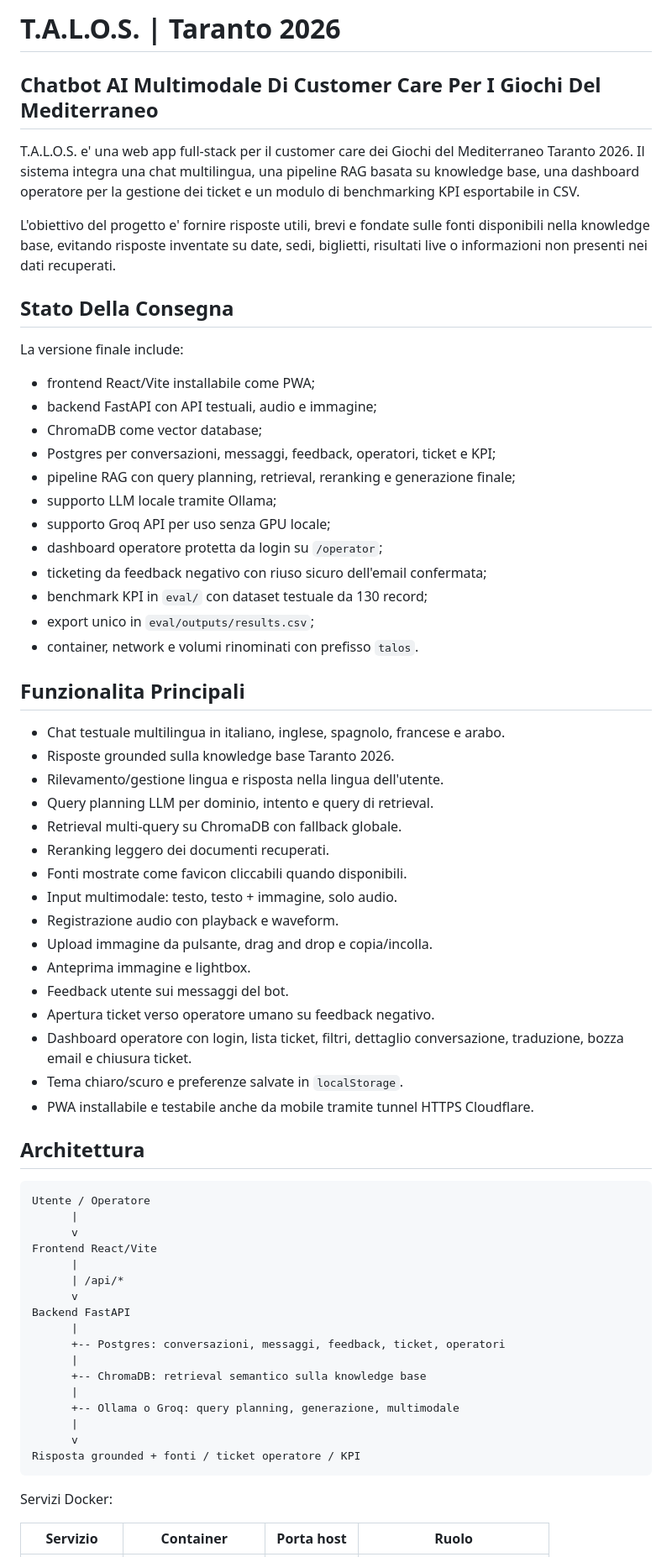
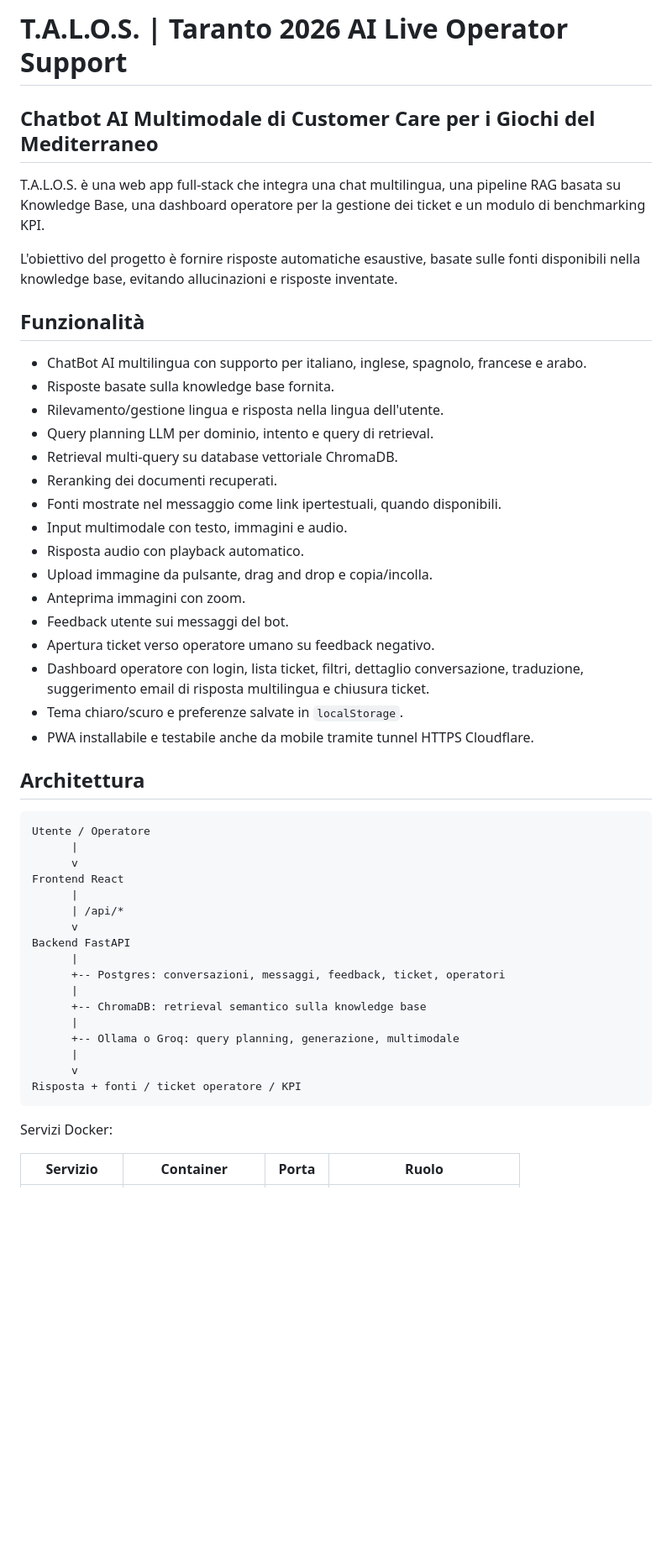
Before and after one commit to carrieroroberto/taranto2026-multimodal-ai-customer-care, a Markdown page: README.md, the part around one of its changes. Shown at 84% size. Rendered like a GitHub page; blank space fills up the shorter version.

Commit message:
Revise README content and formatting
Updated README to improve clarity and correct language errors.

````diff
--- a/README.md
+++ b/README.md
@@ -1,44 +1,27 @@
-# T.A.L.O.S. | Taranto 2026
+# T.A.L.O.S. | Taranto 2026 AI Live Operator Support
 
-## Chatbot AI Multimodale Di Customer Care Per I Giochi Del Mediterraneo
+## Chatbot AI Multimodale di Customer Care per i Giochi del Mediterraneo
 
-T.A.L.O.S. e' una web app full-stack per il customer care dei Giochi del Mediterraneo Taranto 2026. Il sistema integra una chat multilingua, una pipeline RAG basata su knowledge base, una dashboard operatore per la gestione dei ticket e un modulo di benchmarking KPI esportabile in CSV.
+T.A.L.O.S. è una web app full-stack che integra una chat multilingua, una pipeline RAG basata su Knowledge Base, una dashboard operatore per la gestione dei ticket e un modulo di benchmarking KPI.
 
-L'obiettivo del progetto e' fornire risposte utili, brevi e fondate sulle fonti disponibili nella knowledge base, evitando risposte inventate su date, sedi, biglietti, risultati live o informazioni non presenti nei dati recuperati.
+L'obiettivo del progetto è fornire risposte automatiche esaustive, basate sulle fonti disponibili nella knowledge base, evitando allucinazioni e risposte inventate.
 
-## Stato Della Consegna
+## Funzionalità
 
-La versione finale include:
-
-- frontend React/Vite installabile come PWA;
-- backend FastAPI con API testuali, audio e immagine;
-- ChromaDB come vector database;
-- Postgres per conversazioni, messaggi, feedback, operatori, ticket e KPI;
-- pipeline RAG con query planning, retrieval, reranking e generazione finale;
-- supporto LLM locale tramite Ollama;
-- supporto Groq API per uso senza GPU locale;
-- dashboard operatore protetta da login su `/operator`;
-- ticketing da feedback negativo con riuso sicuro dell'email confermata;
-- benchmark KPI in `eval/` con dataset testuale da 130 record;
-- export unico in `eval/outputs/results.csv`;
-- container, network e volumi rinominati con prefisso `talos`.
-
-## Funzionalita Principali
-
-- Chat testuale multilingua in italiano, inglese, spagnolo, francese e arabo.
-- Risposte grounded sulla knowledge base Taranto 2026.
+- ChatBot AI multilingua con supporto per italiano, inglese, spagnolo, francese e arabo.
+- Risposte basate sulla knowledge base fornita.
 - Rilevamento/gestione lingua e risposta nella lingua dell'utente.
 - Query planning LLM per dominio, intento e query di retrieval.
-- Retrieval multi-query su ChromaDB con fallback globale.
-- Reranking leggero dei documenti recuperati.
-- Fonti mostrate come favicon cliccabili quando disponibili.
-- Input multimodale: testo, testo + immagine, solo audio.
-- Registrazione audio con playback e waveform.
+- Retrieval multi-query su database vettoriale ChromaDB.
+- Reranking dei documenti recuperati.
+- Fonti mostrate nel messaggio come link ipertestuali, quando disponibili.
+- Input multimodale con testo, immagini e audio.
+- Risposta audio con playback automatico.
 - Upload immagine da pulsante, drag and drop e copia/incolla.
-- Anteprima immagine e lightbox.
+- Anteprima immagini con zoom.
 - Feedback utente sui messaggi del bot.
 - Apertura ticket verso operatore umano su feedback negativo.
-- Dashboard operatore con login, lista ticket, filtri, dettaglio conversazione, traduzione, bozza email e chiusura ticket.
+- Dashboard operatore con login, lista ticket, filtri, dettaglio conversazione, traduzione, suggerimento email di risposta multilingua e chiusura ticket.
 - Tema chiaro/scuro e preferenze salvate in `localStorage`.
 - PWA installabile e testabile anche da mobile tramite tunnel HTTPS Cloudflare.
 
@@ -48,7 +31,7 @@ La versione finale include:
 Utente / Operatore
       |
       v
-Frontend React/Vite
+Frontend React
       |
       | /api/*
       v
@@ -61,10 +44,10 @@ Backend FastAPI
       +-- Ollama o Groq: query planning, generazione, multimodale
       |
       v
-Risposta grounded + fonti / ticket operatore / KPI
+Risposta + fonti / ticket operatore / KPI
 ```
 
 Servizi Docker:
 
-| Servizio | Container | Porta host | Ruolo |
+| Servizio | Container | Porta | Ruolo |
 | --- | --- | --- | --- |
````
Also changed, not shown: other parts of README.md (+30 -119 lines).
